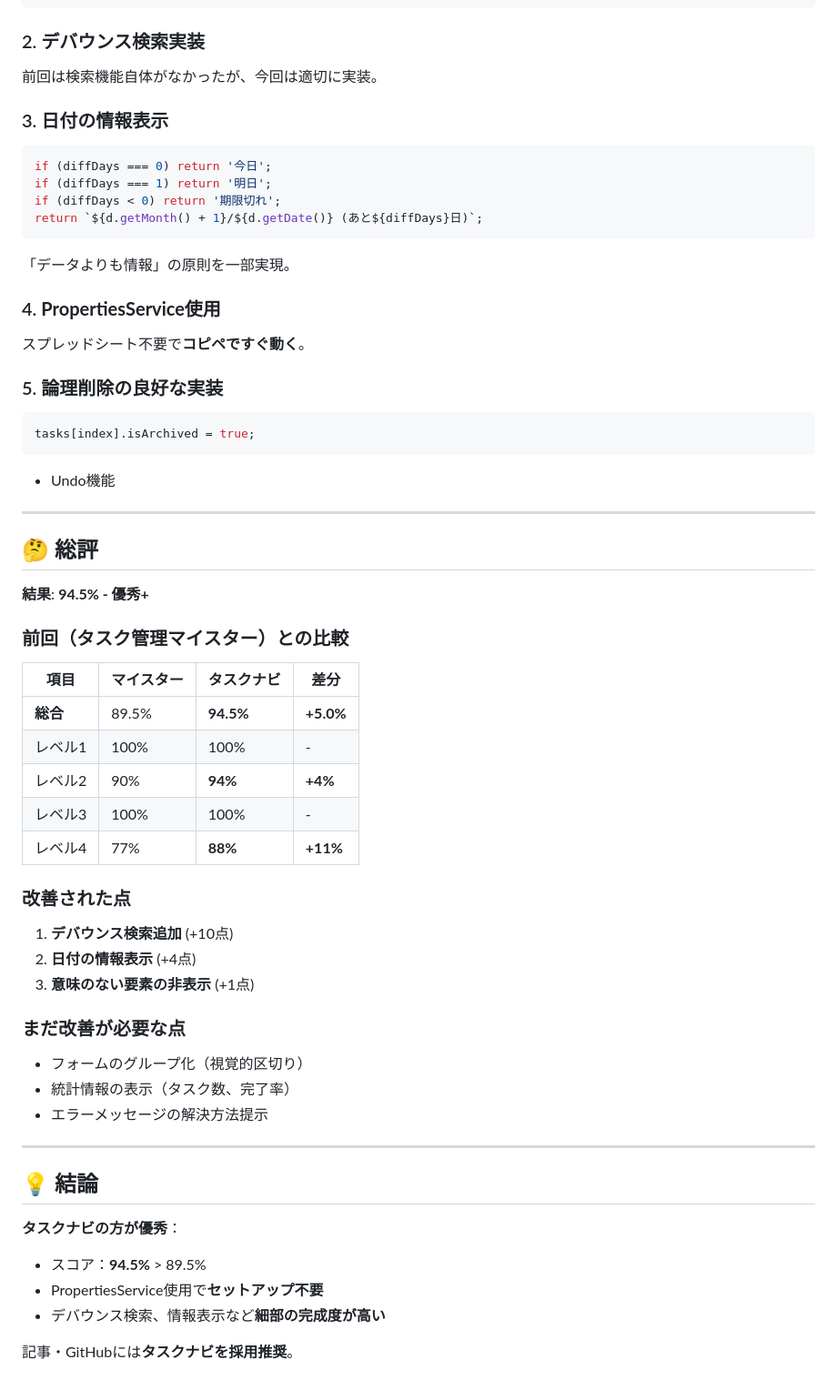
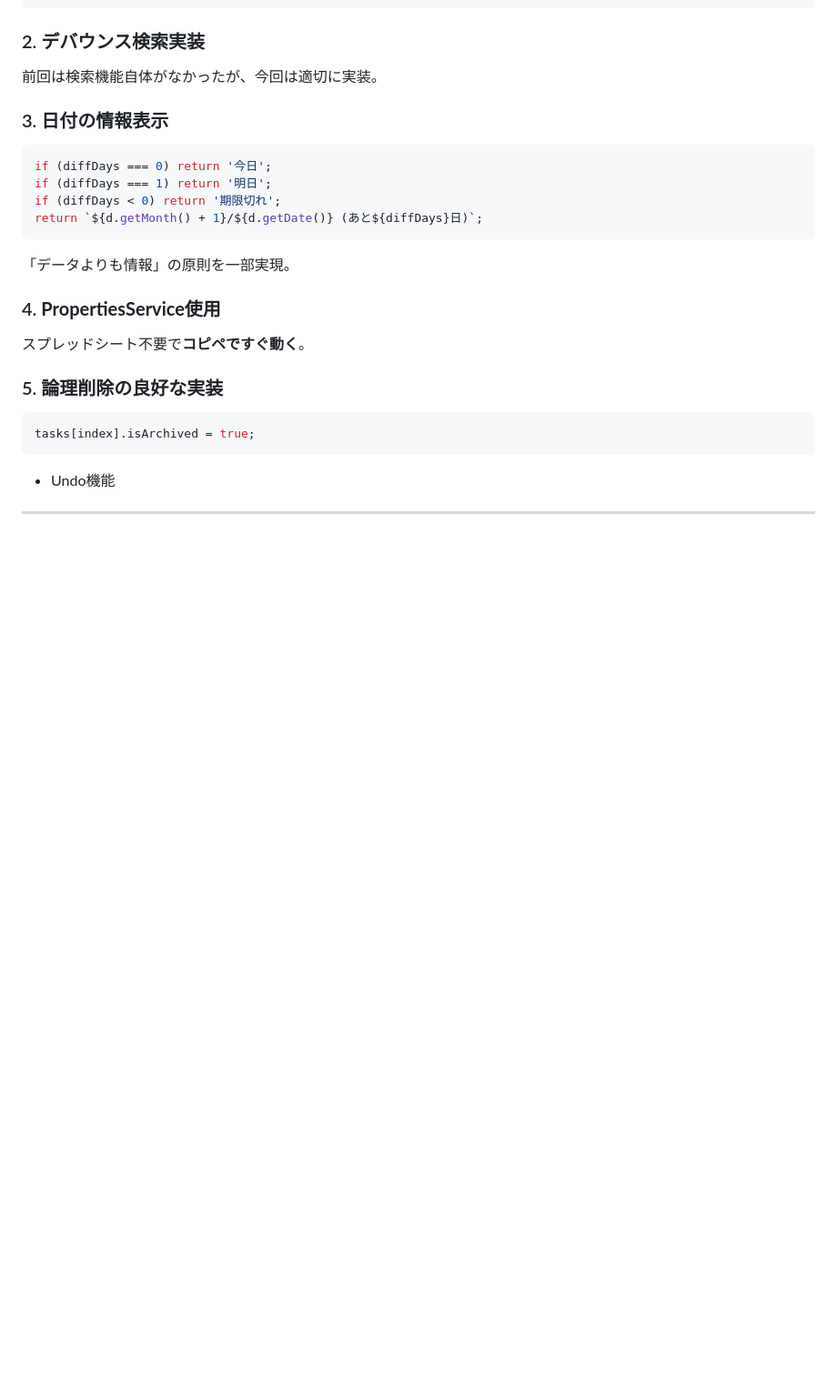
Before and after one commit to akari-iku/gas-webapp-prompt, a Markdown page: docs/evaluation.md, the part around the change. Shown at 91% size. GitHub-like rendering; blank space fills up the shorter version.

```diff
--- a/docs/evaluation.md
+++ b/docs/evaluation.md
@@ -423,40 +423,3 @@ tasks[index].isArchived = true;
 + Undo機能
 
 ---
-
-## 🤔 総評
-
-**結果**: **94.5% - 優秀+**
-
-### 前回（タスク管理マイスター）との比較
-
-| 項目 | マイスター | タスクナビ | 差分 |
-|------|-----------|-----------|------|
-| **総合** | 89.5% | **94.5%** | **+5.0%** |
-| レベル1 | 100% | 100% | - |
-| レベル2 | 90% | **94%** | **+4%** |
-| レベル3 | 100% | 100% | - |
-| レベル4 | 77% | **88%** | **+11%** |
-
-### 改善された点
-
-1. **デバウンス検索追加** (+10点)
-2. **日付の情報表示** (+4点)
-3. **意味のない要素の非表示** (+1点)
-
-### まだ改善が必要な点
-
-- フォームのグループ化（視覚的区切り）
-- 統計情報の表示（タスク数、完了率）
-- エラーメッセージの解決方法提示
-
----
-
-## 💡 結論
-
-**タスクナビの方が優秀**：
-- スコア：**94.5%** > 89.5%
-- PropertiesService使用で**セットアップ不要**
-- デバウンス検索、情報表示など**細部の完成度が高い**
-
-記事・GitHubには**タスクナビを採用推奨**。
```
